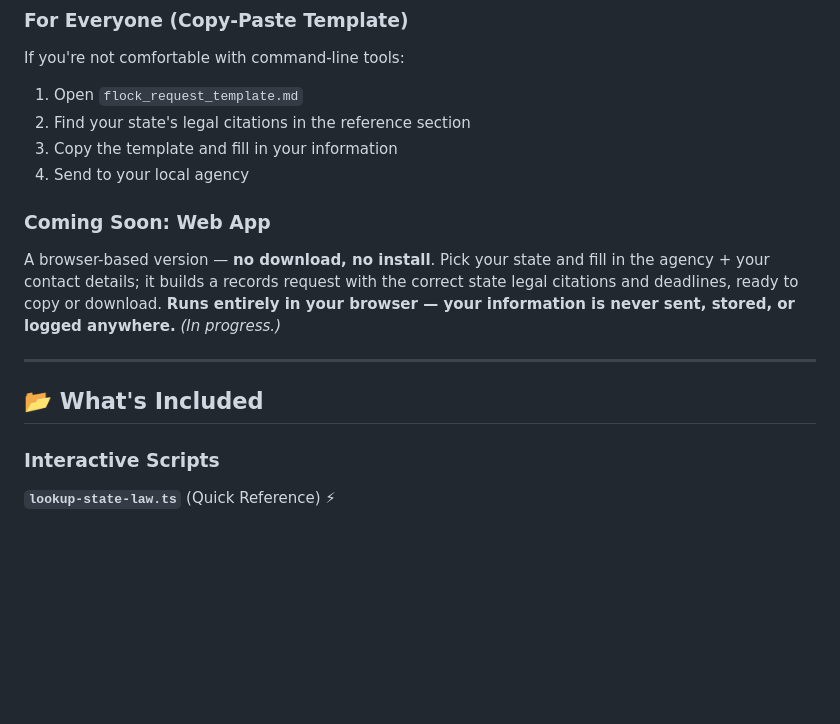
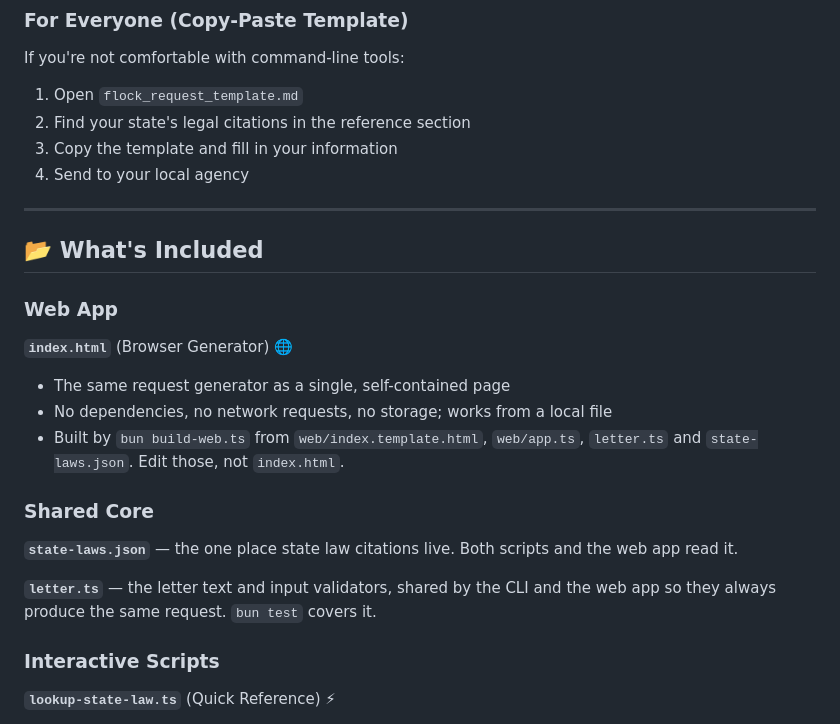
Before and after one commit to rpriven/flock-public-records-toolkit, a Markdown page: README.md, the part around the change printed below. Rendered like a GitHub page; blank space fills up the shorter version.

```diff
--- a/README.md
+++ b/README.md
@@ -47,13 +57,22 @@ If you're not comfortable with command-line tools:
 3. Copy the template and fill in your information
 4. Send to your local agency
 
-### Coming Soon: Web App
-
-A browser-based version — **no download, no install**. Pick your state and fill in the agency + your contact details; it builds a records request with the correct state legal citations and deadlines, ready to copy or download. **Runs entirely in your browser — your information is never sent, stored, or logged anywhere.** *(In progress.)*
-
 ---
 
 ## 📂 What's Included
+
+### Web App
+
+**`index.html`** (Browser Generator) 🌐
+- The same request generator as a single, self-contained page
+- No dependencies, no network requests, no storage; works from a local file
+- Built by `bun build-web.ts` from `web/index.template.html`, `web/app.ts`, `letter.ts` and `state-laws.json`. Edit those, not `index.html`.
+
+### Shared Core
+
+**`state-laws.json`** — the one place state law citations live. Both scripts and the web app read it.
+
+**`letter.ts`** — the letter text and input validators, shared by the CLI and the web app so they always produce the same request. `bun test` covers it.
 
 ### Interactive Scripts
 
```
Also changed, not shown: other parts of README.md (+24 -10 lines), assets/hero.jpg (added), assets/social-preview.jpg (added), 12 other files.
